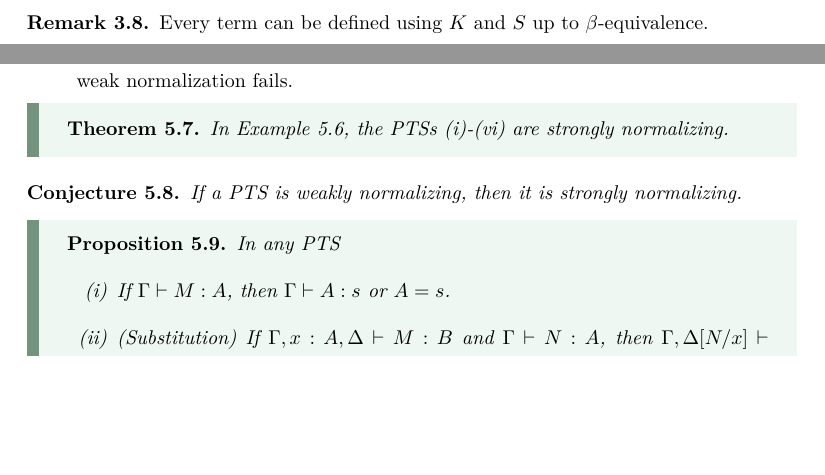
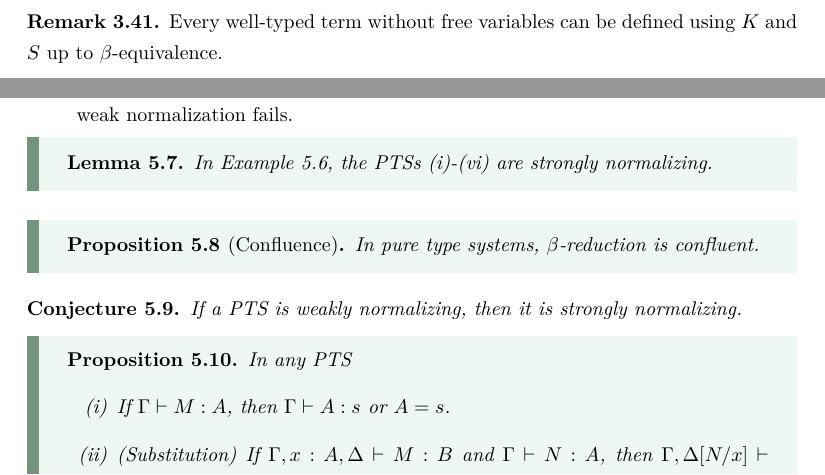
Before and after one commit to scholzhannah/LogicOfProofAssistants, a LaTeX document (script.tex, which reads sections/DependentTypeTheory.tex, sections/LambdaCalculus.tex): two parts of pages 13 and 37 of 46 before the commit and two parts of pages 22 and 37 of 46 after it, joined at a grey line, cut so that both start at the same text, the shorter picture padded with empty space. Compiled offline with XeLaTeX.

Commit message:
corrections and confluence in PTSs

```diff
--- a/sections/DependentTypeTheory.tex
+++ b/sections/DependentTypeTheory.tex
@@ -185,9 +185,13 @@ For $s : \sigma$, we get $ts : \tau[s/x]$.
     \end{enumerate}
 \end{example}
 
-\begin{boxthm}
+\begin{boxlem}
     In Example \ref{ex:PTS}, the PTSs (i)-(vi) are strongly normalizing.
-\end{boxthm}
+\end{boxlem}
+
+\begin{boxprop}[Confluence]
+    In pure type systems, $\beta$-reduction is confluent.
+\end{boxprop}
 
 \begin{conj}
     If a PTS is weakly normalizing, then it is strongly normalizing.
--- a/sections/LambdaCalculus.tex
+++ b/sections/LambdaCalculus.tex
@@ -496,6 +492,10 @@ We define two versions of simply-typed $\lambda$-calculus $\lamcur$ and $\lamchu
 \begin{example}
     One can show that $\vdash [n] : (\sigma \to \sigma) \to \sigma \to \sigma$.
 \end{example}
+
+\begin{rem}
+    Every well-typed term without free variables can be defined using $K$ and $S$ up to $\beta$-equivalence.
+\end{rem}
 
 \begin{boxdefi}
     \alert{$\lamcur + \bN$} is an extension of $\lamcur$ with
```
Also changed, not shown: sections/SimpleTypeTheory.tex (+1 -1 lines), script.pdf, sections/DependentTypeTheory.tex (4 more changed lines), sections/LambdaCalculus.tex (8 more changed lines).
